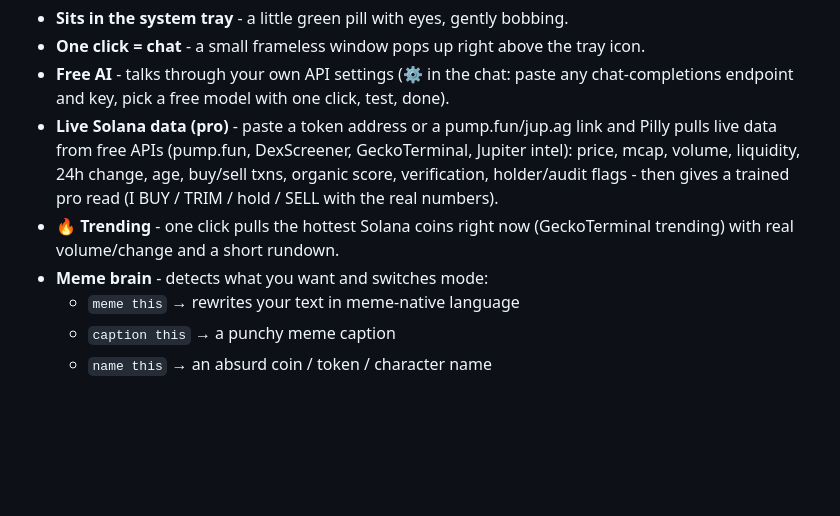
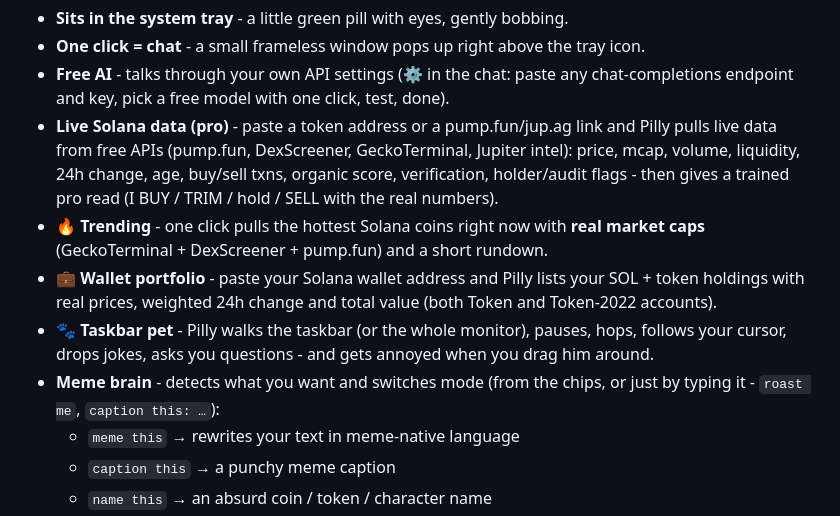
Before and after one commit to PillCrew/PillCrew, a Markdown page: pillcrew-desktop/README.md, the part around the change. Drawn GitHub-style; blank space fills up the shorter version.

```diff
--- a/pillcrew-desktop/README.md
+++ b/pillcrew-desktop/README.md
@@ -12,8 +12,10 @@ Pilly is an original PillCrew character - its own persona, prompts and meme brai
 - **One click = chat** - a small frameless window pops up right above the tray icon.
 - **Free AI** - talks through your own API settings (⚙️ in the chat: paste any chat-completions endpoint and key, pick a free model with one click, test, done).
 - **Live Solana data (pro)** - paste a token address or a pump.fun/jup.ag link and Pilly pulls live data from free APIs (pump.fun, DexScreener, GeckoTerminal, Jupiter intel): price, mcap, volume, liquidity, 24h change, age, buy/sell txns, organic score, verification, holder/audit flags - then gives a trained pro read (I BUY / TRIM / hold / SELL with the real numbers).
-- **🔥 Trending** - one click pulls the hottest Solana coins right now (GeckoTerminal trending) with real volume/change and a short rundown.
-- **Meme brain** - detects what you want and switches mode:
+- **🔥 Trending** - one click pulls the hottest Solana coins right now with **real market caps** (GeckoTerminal + DexScreener + pump.fun) and a short rundown.
+- **💼 Wallet portfolio** - paste your Solana wallet address and Pilly lists your SOL + token holdings with real prices, weighted 24h change and total value (both Token and Token-2022 accounts).
+- **🐾 Taskbar pet** - Pilly walks the taskbar (or the whole monitor), pauses, hops, follows your cursor, drops jokes, asks you questions - and gets annoyed when you drag him around.
+- **Meme brain** - detects what you want and switches mode (from the chips, or just by typing it - `roast me`, `caption this: …`):
   - `meme this` → rewrites your text in meme-native language
   - `caption this` → a punchy meme caption
   - `name this` → an absurd coin / token / character name
```
Also changed, not shown: README.md (+14 -7 lines), assets/pilly-coin.png, 14 other files.
